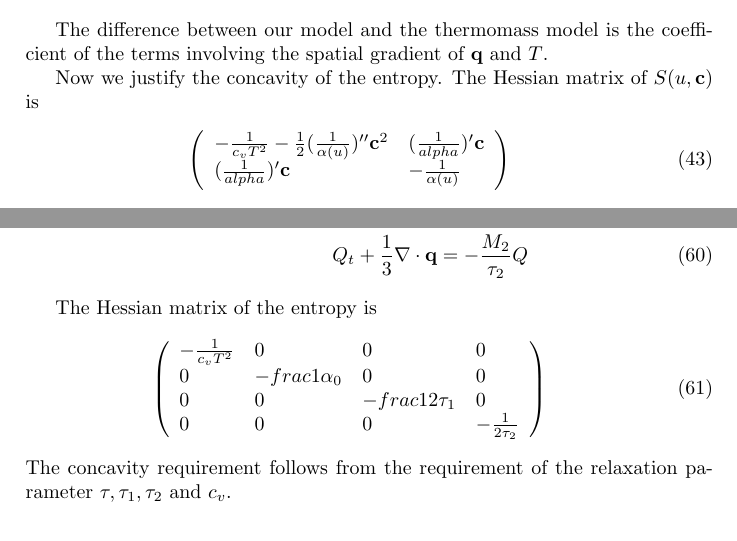
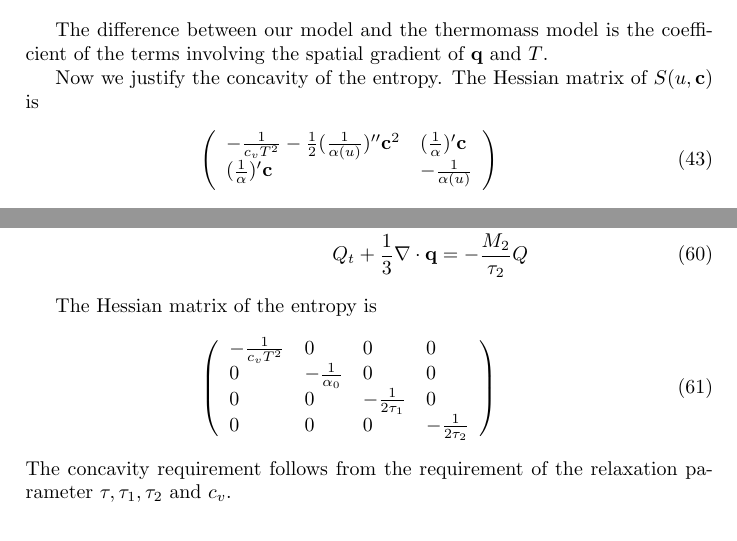
Before and after one commit to huo123/HeatTransferPaper, a LaTeX paper (heat.tex): two parts of pages 8 and 10 of 12, joined at a grey line, cut so that both start at the same text. Compiled offline with pdfLaTeX.

Commit message:
type error change

```diff
--- a/heat.tex
+++ b/heat.tex
@@ -9,7 +9,7 @@
 \usepackage{cite}
 \title{A unified approach to heat transfer modeling through the conservation dissipation formalism of irreversible thermodynamics}
 \author{Huo Xiaokai}
-\date{Sep 15, 2014}
+\date{Sep 19, 2014}
 \begin{document}
 \maketitle
 
@@ -262,7 +262,7 @@ The difference between our model and the thermomass model is the coefficient of
 
 Now we justify the concavity of the entropy. The Hessian matrix of $S(u,\mathbf{c})$ is
 \begin{eqnarray}
-\left( \begin{array}{ll} -\frac{1}{c_v T^2}-\frac{1}{2}(\frac{1}{\alpha(u)})'' \mathbf{c}^2 & (\frac{1}{alpha})'\mathbf{c} \\ (\frac{1}{alpha})'\mathbf{c} & -\frac{1}{\alpha(u)} \end{array} \right)
+\left( \begin{array}{ll} -\frac{1}{c_v T^2}-\frac{1}{2}(\frac{1}{\alpha(u)})'' \mathbf{c}^2 & (\frac{1}{\alpha})'\mathbf{c} \\ (\frac{1}{\alpha})'\mathbf{c} & -\frac{1}{\alpha(u)} \end{array} \right)
 \end{eqnarray}
 In order for the matrix to be positively definite, the diagonal components and the determinant should be negative. The first condition is satisfied under $c_v>0$, and the second condition gives
 \begin{eqnarray}
@@ -332,8 +332,8 @@ Q_t+\frac{1}{3} \nabla \cdot \mathbf{q}=-\frac{M_2}{\tau_2}Q
 The Hessian matrix of the entropy is
 \begin{eqnarray}
 \left(\begin{array}{llll}  -\frac{1}{c_v T^2} & 0 & 0 & 0 \\
-                                           0  & -frac{1}{\alpha_0} & 0 & 0 \\
-										   0 & 0 & -frac{1}{2\tau_1} & 0 \\
+                                           0  & -\frac{1}{\alpha_0} & 0 & 0 \\
+										   0 & 0 & -\frac{1}{2\tau_1} & 0 \\
 										   0 & 0 & 0 & -\frac{1}{2\tau_2}
 										   \end{array} \right)
 \end{eqnarray}
```
Also changed, not shown: heat.tex (2 more changed lines).
